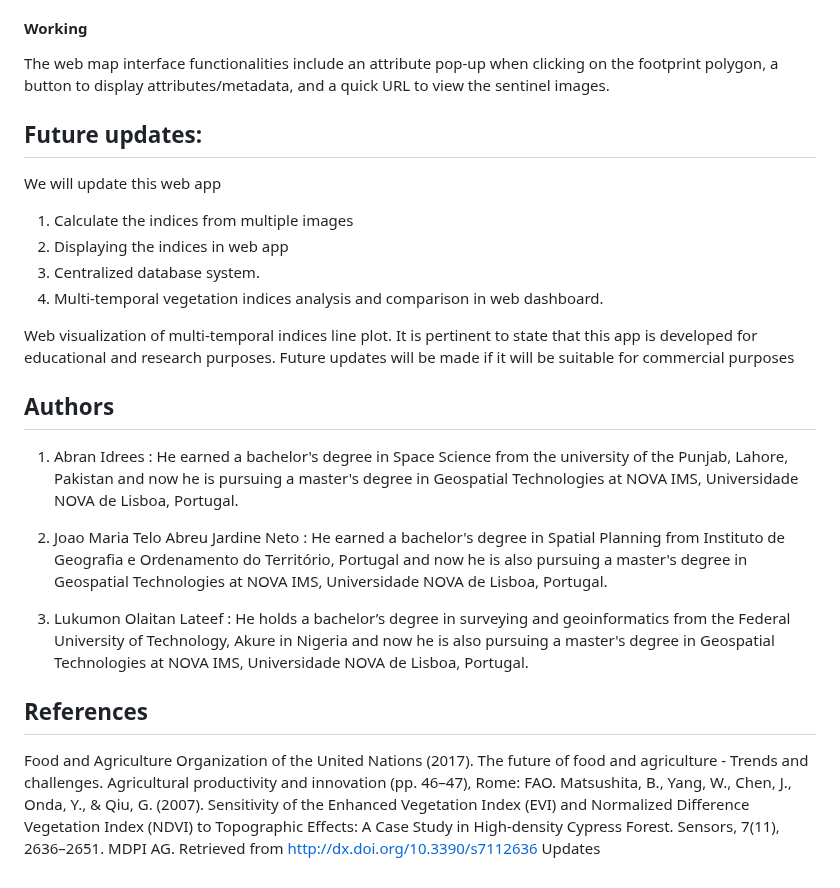
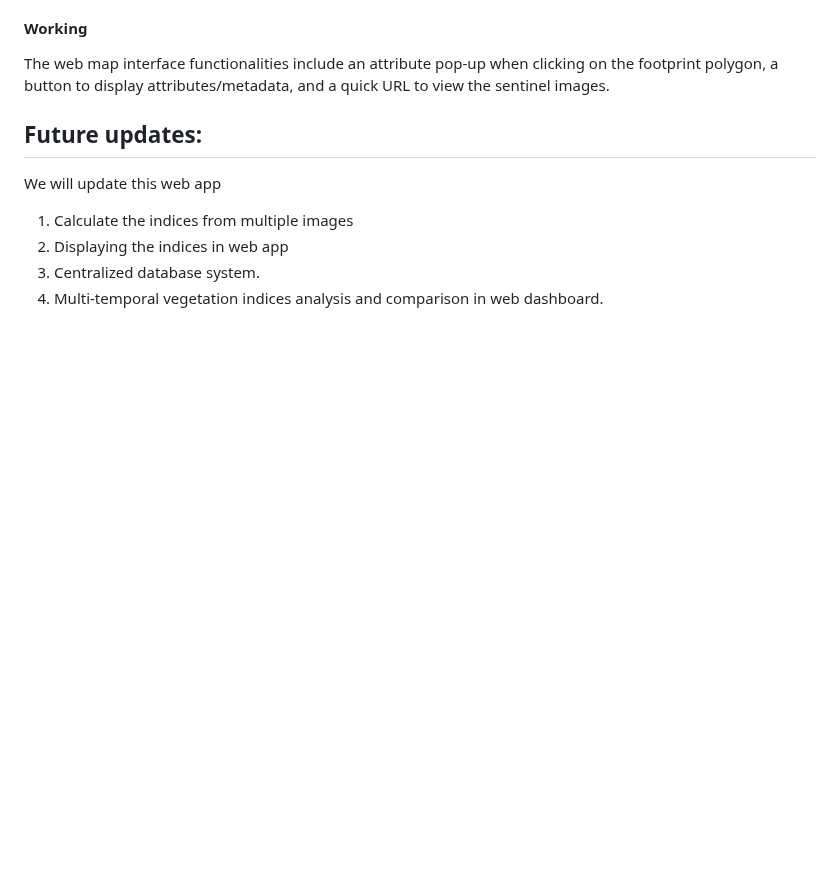
Before and after one commit to mgamzec/Climate-Change-Related-Projects, a Markdown page: Crop Health Monitoring/README.md, the part around the change. GitHub-like rendering; blank space fills up the shorter version.

```diff
--- a/Crop Health Monitoring/README.md
+++ b/Crop Health Monitoring/README.md
@@ -99,18 +99,3 @@ We will update this web app
 2. Displaying the indices in web app
 3. Centralized database system.
 4. Multi-temporal vegetation indices analysis and comparison in web dashboard.
-
-Web visualization of multi-temporal indices line plot.
-It is pertinent to state that this app is developed for educational and research purposes. Future updates will be made if it will be suitable for commercial purposes
-## Authors
-1. Abran Idrees :
-He earned a bachelor's degree in Space Science from the university of the Punjab, Lahore, Pakistan and now he is pursuing a master's degree in Geospatial Technologies at NOVA IMS, Universidade NOVA de Lisboa, Portugal.
-
-2. Joao Maria Telo Abreu Jardine Neto :
-He earned a bachelor's degree in Spatial Planning from Instituto de Geografia e Ordenamento do Território, Portugal and now he is also pursuing a master's degree in Geospatial Technologies at NOVA IMS, Universidade NOVA de Lisboa, Portugal.
-
-3. Lukumon Olaitan Lateef :
-He holds a bachelor’s degree in surveying and geoinformatics from the Federal University of Technology, Akure in Nigeria and now he is also pursuing a master's degree in Geospatial Technologies at NOVA IMS, Universidade NOVA de Lisboa, Portugal.
-
-## References
-Food and Agriculture Organization of the United Nations (2017). The future of food and agriculture - Trends and challenges. Agricultural productivity and innovation (pp. 46–47), Rome: FAO. Matsushita, B., Yang, W., Chen, J., Onda, Y., & Qiu, G. (2007). Sensitivity of the Enhanced Vegetation Index (EVI) and Normalized Difference Vegetation Index (NDVI) to Topographic Effects: A Case Study in High-density Cypress Forest. Sensors, 7(11), 2636–2651. MDPI AG. Retrieved from http://dx.doi.org/10.3390/s7112636 Updates
```
